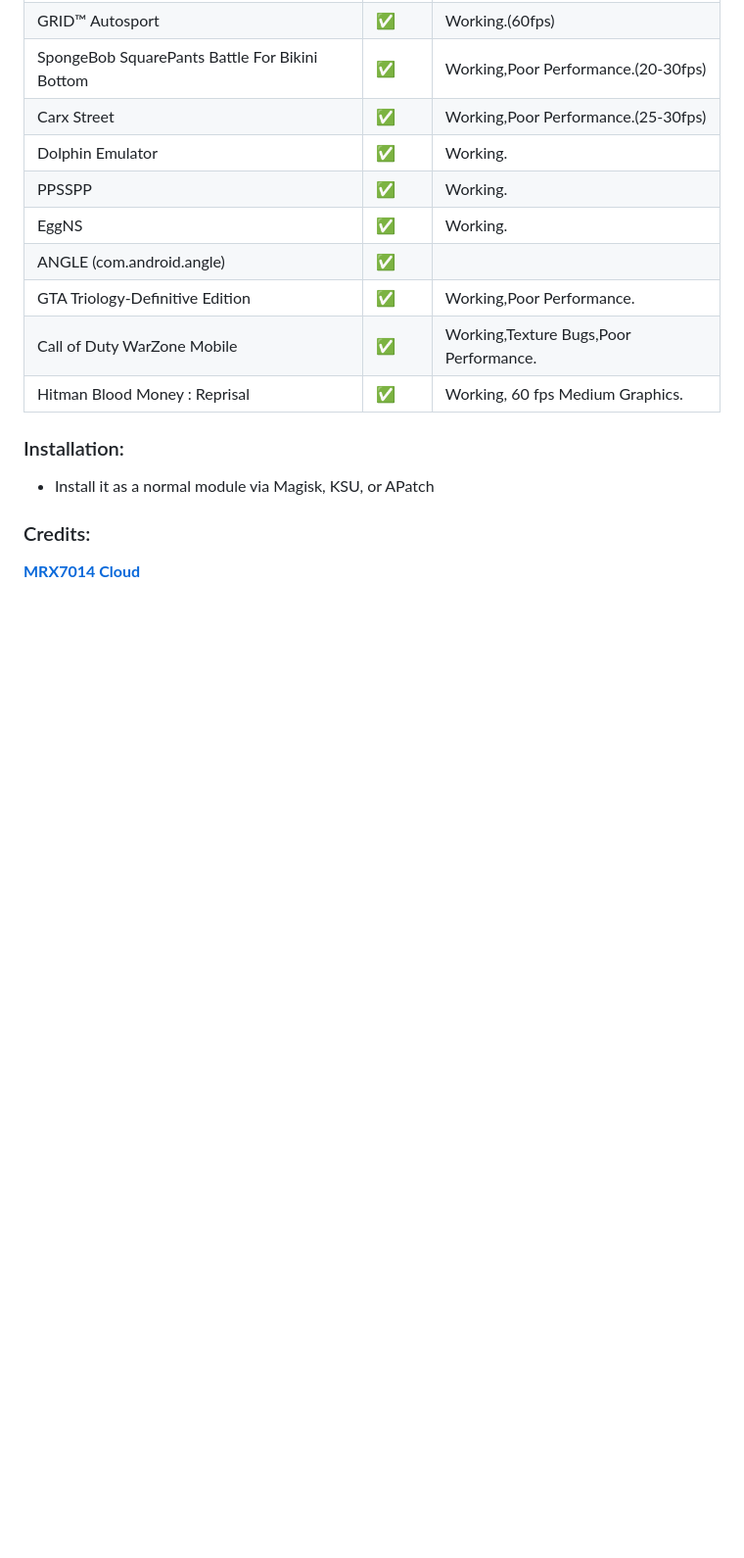
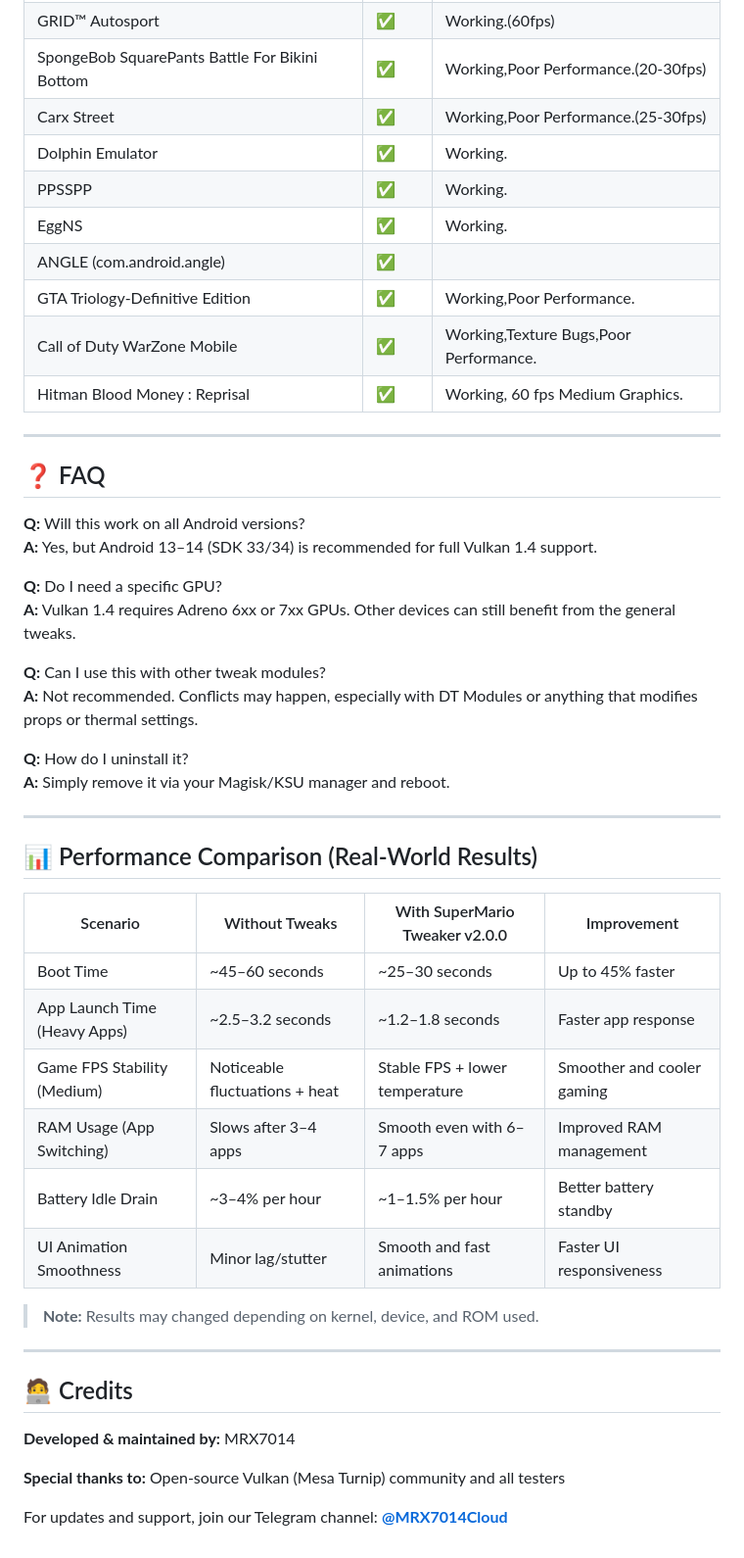
Before and after one commit to mrx7014/SuperMario-Tweaker, a Markdown page: README.md, the part around the change printed below. Shown: that part at 98% size. Rendered like a GitHub page; blank space fills up the shorter version.

```diff
--- a/README.md
+++ b/README.md
@@ -57,9 +70,44 @@
 | Hitman Blood Money : Reprisal                   | ✅     | Working, 60 fps Medium Graphics.                                        |
 
 
+---
 
-### Installation:
-- Install it as a normal module via Magisk, KSU, or APatch
+## ❓ FAQ
 
-### Credits:
-<a href="https://t.me/mrx7014cloud">**MRX7014 Cloud**</a>
+**Q:** Will this work on all Android versions?
+**A:** Yes, but Android 13–14 (SDK 33/34) is recommended for full Vulkan 1.4 support.
+
+**Q:** Do I need a specific GPU?
+**A:** Vulkan 1.4 requires Adreno 6xx or 7xx GPUs. Other devices can still benefit from the general tweaks.
+
+**Q:** Can I use this with other tweak modules?
+**A:** Not recommended. Conflicts may happen, especially with DT Modules or anything that modifies props or thermal settings.
+
+**Q:** How do I uninstall it?
+**A:** Simply remove it via your Magisk/KSU manager and reboot.
+
+---
+
+## 📊 Performance Comparison (Real-World Results)
+
+| Scenario                     | Without Tweaks          | With SuperMario Tweaker v2.0.0 | Improvement               |
+|------------------------------|--------------------------|-------------------------------|---------------------------|
+| Boot Time                    | ~45–60 seconds           | ~25–30 seconds                | Up to 45% faster          |
+| App Launch Time (Heavy Apps) | ~2.5–3.2 seconds          | ~1.2–1.8 seconds               | Faster app response       |
+| Game FPS Stability (Medium)  | Noticeable fluctuations + heat | Stable FPS + lower temperature | Smoother and cooler gaming|
+| RAM Usage (App Switching)    | Slows after 3–4 apps     | Smooth even with 6–7 apps      | Improved RAM management   |
+| Battery Idle Drain           | ~3–4% per hour           | ~1–1.5% per hour              | Better battery standby    |
+| UI Animation Smoothness      | Minor lag/stutter        | Smooth and fast animations     | Faster UI responsiveness  |
+
+> **Note:** Results may changed depending on kernel, device, and ROM used.
+
+---
+
+## 🧑‍💻 Credits
+
+**Developed & maintained by:** MRX7014
+
+**Special thanks to:** Open-source Vulkan (Mesa Turnip) community and all testers
+
+
+For updates and support, join our Telegram channel: **[@MRX7014Cloud](https://t.me/MRX7014Cloud)**
```
Also changed, not shown: other parts of README.md (+50 -37 lines).
